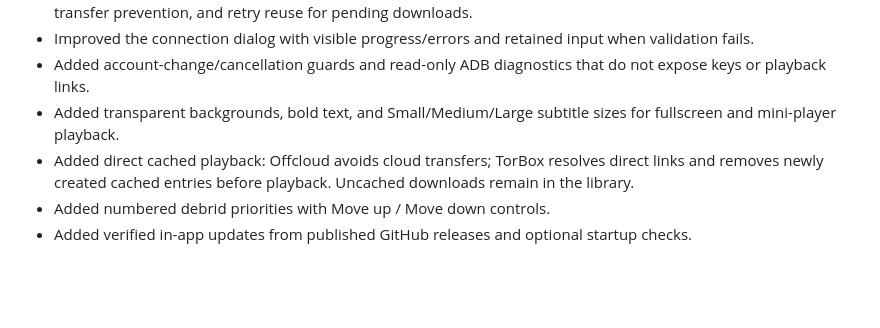
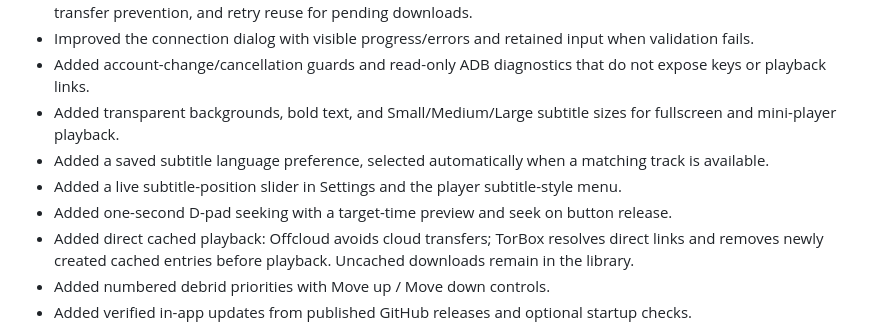
Before and after one commit to Abubakar-Waheed/pov-rajput-android-tv, a Markdown page: README.md, the part around one of its changes. Rendered like a GitHub page; blank space fills up the shorter version.

```diff
--- a/README.md
+++ b/README.md
@@ -20,6 +20,9 @@ This is **Rajput's Android TV edition**, forked from [MM-482/pov-android-tv](htt
 - Improved the connection dialog with visible progress/errors and retained input when validation fails.
 - Added account-change/cancellation guards and read-only ADB diagnostics that do not expose keys or playback links.
 - Added transparent backgrounds, bold text, and Small/Medium/Large subtitle sizes for fullscreen and mini-player playback.
+- Added a saved subtitle language preference, selected automatically when a matching track is available.
+- Added a live subtitle-position slider in Settings and the player subtitle-style menu.
+- Added one-second D-pad seeking with a target-time preview and seek on button release.
 - Added direct cached playback: Offcloud avoids cloud transfers; TorBox resolves direct links and removes newly created cached entries before playback. Uncached downloads remain in the library.
 - Added numbered debrid priorities with Move up / Move down controls.
 - Added verified in-app updates from published GitHub releases and optional startup checks.
```
Also changed, not shown: other parts of README.md (+14 -0 lines), docs/RELEASE_NOTES.md (+8 -18 lines), docs/RELEASE_NOTES_0.2.6.md (added, +26 -0 lines), docs/VERIFICATION.md (+6 -0 lines), docs/screenshots/seek-preview.png (added), docs/screenshots/subtitle-language.png (added), docs/screenshots/subtitle-position.png (added), 12 other files.
